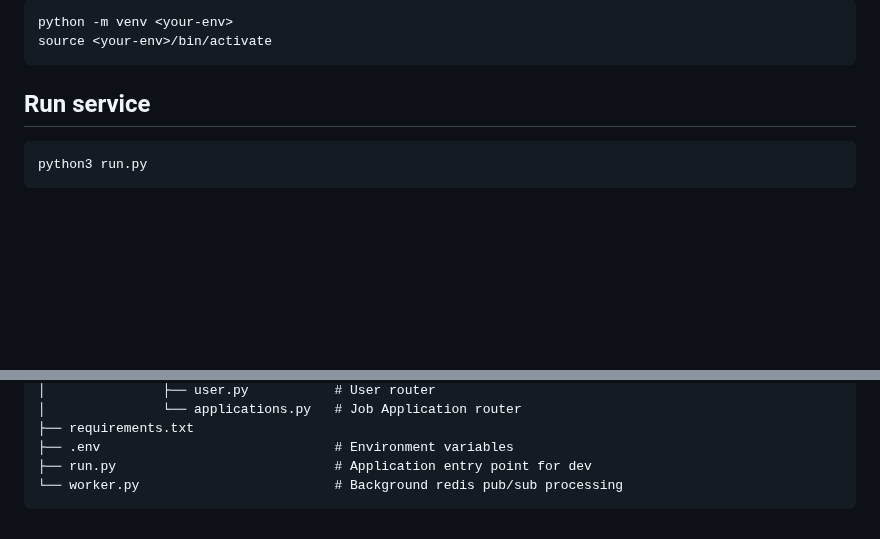
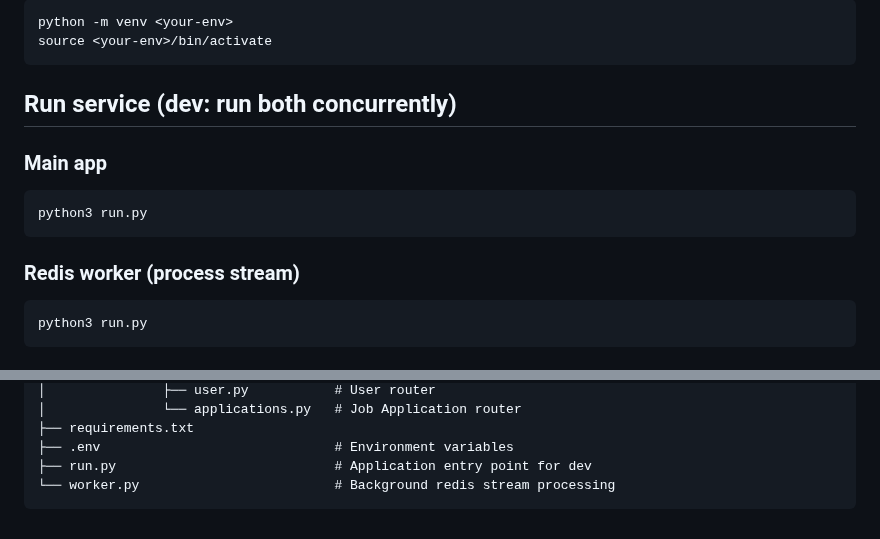
Before and after one commit to wms2711/TFJ_authentication_service, a Markdown page: README.md, 2 parts joined by grey strips. GitHub-like rendering; blank space fills up the shorter version.

Commit message:
adjust readme

````diff
--- a/README.md
+++ b/README.md
@@ -7,7 +7,12 @@ This service handles authentication (login), user information (storing informati
 python -m venv <your-env>
 source <your-env>/bin/activate
 ```
-## Run service
+## Run service (dev: run both concurrently)
+### Main app
+```bash
+python3 run.py
+```
+### Redis worker (process stream)
 ```bash
 python3 run.py
 ```
@@ -367,5 +372,5 @@ Payload below as reference:
 ├── requirements.txt
 ├── .env                              # Environment variables
 ├── run.py                            # Application entry point for dev
-└── worker.py                         # Background redis pub/sub processing
+└── worker.py                         # Background redis stream processing
 ```
````
